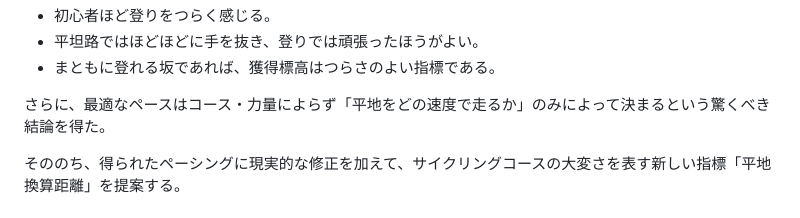
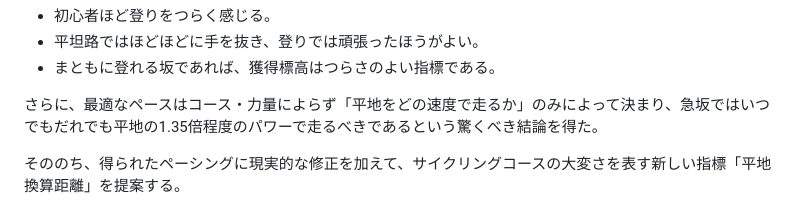
Before and after one commit to boletales/normalized-flat-distance, a Markdown page: README.md, the part around one of its changes. Drawn GitHub-style.

```diff
--- a/README.md
+++ b/README.md
@@ -19,7 +19,7 @@
 - 平坦路ではほどほどに手を抜き、登りでは頑張ったほうがよい。
 - まともに登れる坂であれば、獲得標高はつらさのよい指標である。
 
-さらに、最適なペースはコース・力量によらず「平地をどの速度で走るか」のみによって決まるという驚くべき結論を得た。
+さらに、最適なペースはコース・力量によらず「平地をどの速度で走るか」のみによって決まり、急坂ではいつでもだれでも平地の1.35倍程度のパワーで走るべきであるという驚くべき結論を得た。
 
 そののち、得られたペーシングに現実的な修正を加えて、サイクリングコースの大変さを表す新しい指標「平地換算距離」を提案する。
 
```
Also changed, not shown: other parts of README.md (+19 -19 lines).
